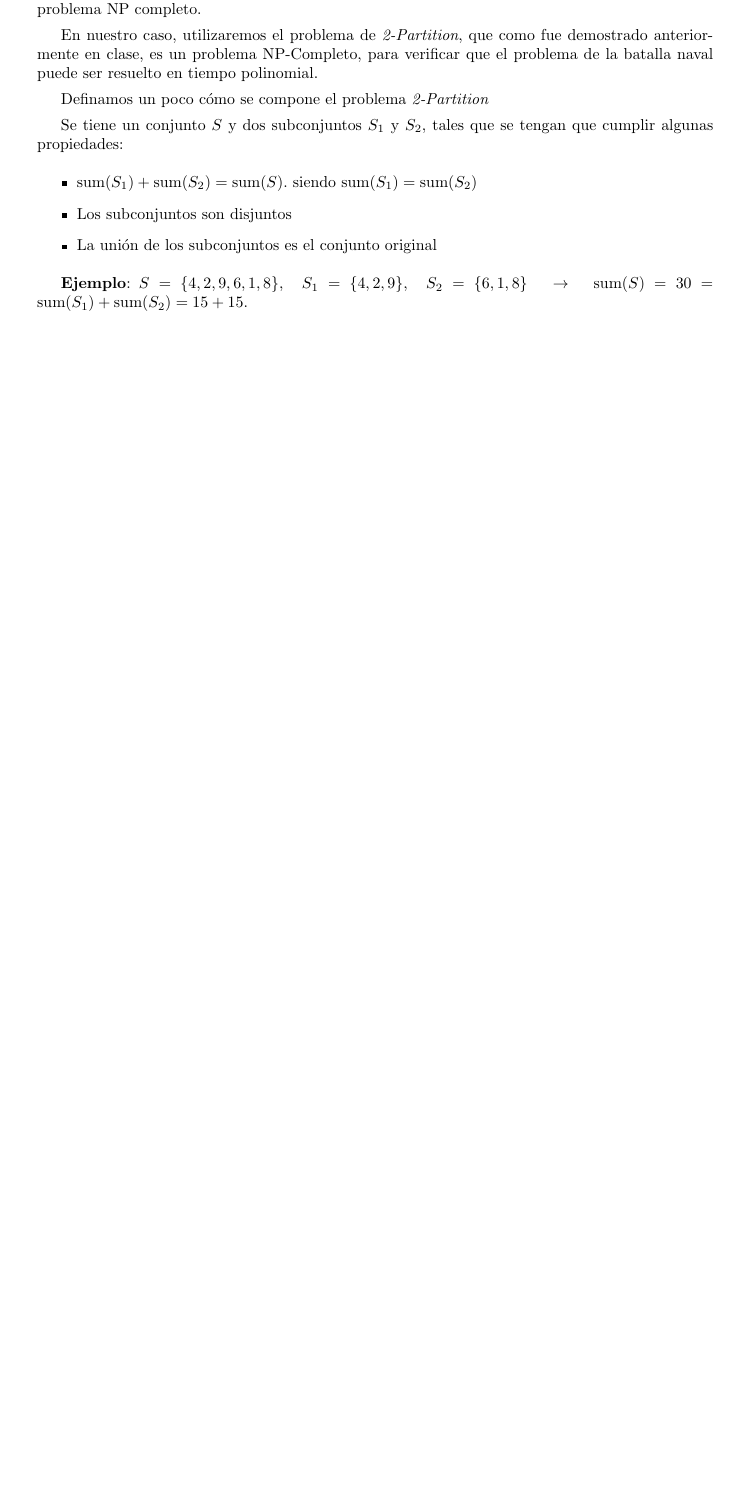
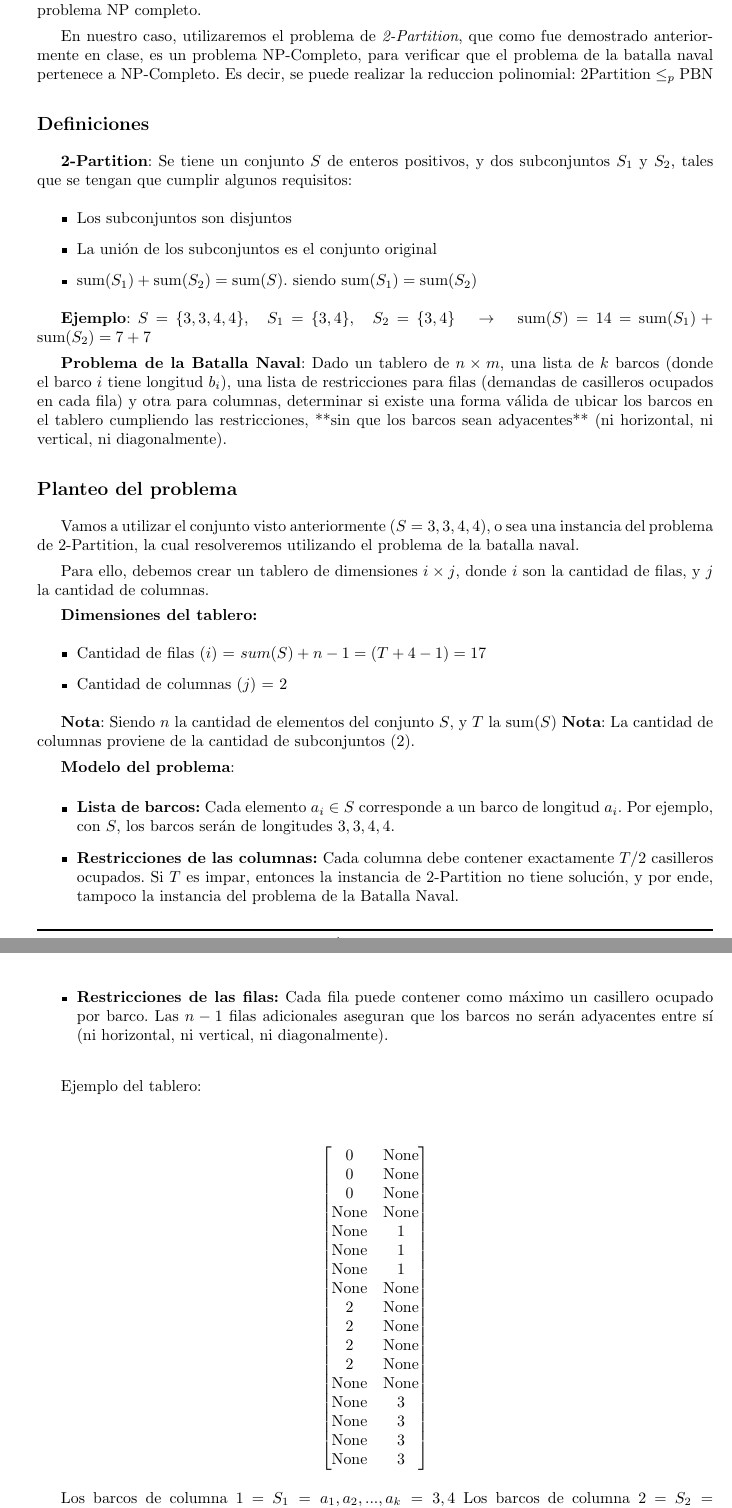
Before and after one commit to MartinAlejo/TDA-TP3, a LaTeX document (dev_informe/main.tex, which reads dev_informe/tex/demostracion.tex): part of page 6 of 16 before the commit and two parts of pages 6 and 7 of 18 after it, the two joined at a grey line, cut so that both start at the same text, the shorter picture padded with empty space. Compiled offline with pdfLaTeX.

Commit message:
Avanzamos con el informe

```diff
--- a/dev_informe/tex/demostracion.tex
+++ b/dev_informe/tex/demostracion.tex
@@ -12,20 +9,76 @@ Vamos a demostrar que la batalla naval es $NP$ completo. Pero, ¿Como se demuest
 
 Ya en la sección anterior pudimos verificar con éxito que nuestro problema es de tipo NP, ahora hay que demostrar que se puede realizar una reducción polinomial desde cualquier problema NP-Completo. Recordemos que todos los NP completos pueden ser reducidos despues a cualquier problema NP completo.
 
-En nuestro caso, utilizaremos el problema de \textit{2-Partition}, que como fue demostrado anteriormente en clase, es un problema NP-Completo, para verificar que el problema de la batalla naval puede ser resuelto en tiempo polinomial.
+En nuestro caso, utilizaremos el problema de \textit{2-Partition}, que como fue demostrado anteriormente en clase, es un problema NP-Completo, para verificar que el problema de la batalla naval pertenece a NP-Completo. Es decir, se puede realizar la reduccion polinomial: $\text{2\-Partition} \leq_p \text{PBN}$
 
+\subsection*{Definiciones}
 
-Definamos un poco cómo se compone el problema \textit{2-Partition}
-
-
-Se tiene un conjunto $S$ y dos subconjuntos $S_1$ y $S_2$, tales que se tengan que cumplir algunas propiedades:
+\textbf{2-Partition}: Se tiene un conjunto $S$ de enteros positivos, y dos subconjuntos $S_1$ y $S_2$, tales que se tengan que cumplir algunos requisitos:
 \begin{itemize}
-    \item $\text{sum}(S_1) + \text{sum}(S_2) = \text{sum}(S)$. siendo $\text{sum}(S_1) = \text{sum}(S_2)$
     \item Los subconjuntos son disjuntos
     \item La unión de los subconjuntos es el conjunto original
+    \item $\text{sum}(S_1) + \text{sum}(S_2) = \text{sum}(S)$. siendo $\text{sum}(S_1) = \text{sum}(S_2)$
 \end{itemize}
 
 \textbf{Ejemplo}:
-$S = \{4, 2, 9, 6, 1, 8\}, \quad S_1 = \{4, 2, 9\}, \quad S_2 = \{6, 1, 8\} \quad \rightarrow \quad \text{sum}(S) = 30 = \text{sum}(S_1) + \text{sum}(S_2) = 15 + 15.$
+$S = \{3, 3, 4, 4\}, \quad S_1 = \{3, 4\}, \quad S_2 = \{3, 4\} \quad \rightarrow \quad \text{sum}(S) = 14 = \text{sum}(S_1) + \text{sum}(S_2) = 7 + 7$
 
-Vamos a realizar la reduccion polinomial: $\text{2\-Partition} \leq_p \text{PBN}$
+\textbf{Problema de la Batalla Naval}: Dado un tablero de $n \times m$, una lista de $k$ barcos (donde el barco $i$ tiene longitud $b_i$), una lista de restricciones para filas (demandas de casilleros ocupados en cada fila) y otra para columnas, determinar si existe una forma válida de ubicar los barcos en el tablero cumpliendo las restricciones, **sin que los barcos sean adyacentes** (ni horizontal, ni vertical, ni diagonalmente).
+
+\subsection*{Planteo del problema}
+
+Vamos a utilizar el conjunto visto anteriormente ($S = {3,3,4,4}$), o sea una instancia del problema de 2-Partition, la cual resolveremos utilizando el problema de la batalla naval.
+
+Para ello, debemos crear un tablero de dimensiones $i \times j$, donde $i$ son la cantidad de filas, y $j$ la cantidad de columnas.
+
+\textbf{Dimensiones del tablero:}
+\begin{itemize}
+    \item Cantidad de filas ($i$) = $sum(S) + n - 1  = (T + 4 - 1 ) = 17$
+    \item Cantidad de columnas ($j$) = $2$
+\end{itemize}
+
+\textbf{Nota}: Siendo $n$ la cantidad de elementos del conjunto $S$, y $T$ la $\text{sum}(S)$
+\textbf{Nota}: La cantidad de columnas proviene de la cantidad de subconjuntos (2).
+
+\textbf{Modelo del problema}:
+
+\begin{itemize}
+    \item \textbf{Lista de barcos:} Cada elemento $a_i \in S$ corresponde a un barco de longitud $a_i$. Por ejemplo, con $S$, los barcos serán de longitudes $3, 3, 4, 4$.
+
+    \item \textbf{Restricciones de las columnas:}
+    Cada columna debe contener exactamente $T / 2$ casilleros ocupados. Si $T$ es impar, entonces la instancia de 2-Partition no tiene solución, y por ende, tampoco la instancia del problema de la Batalla Naval.
+
+    \item \textbf{Restricciones de las filas:}
+    Cada fila puede contener como máximo un casillero ocupado por barco. Las $n - 1$ filas adicionales aseguran que los barcos no serán adyacentes entre sí (ni horizontal, ni vertical, ni diagonalmente).
+\end{itemize}
+
+\vskip0.25cm
+
+Ejemplo del tablero:
+
+\begin{center}
+\[
+    \begin{bmatrix}
+    0 & \text{None} \\
+    0 & \text{None} \\
+    0 & \text{None} \\
+    \text{None} & \text{None} \\
+    \text{None} & 1 \\
+    \text{None} & 1 \\
+    \text{None} & 1 \\
+    \text{None} & \text{None} \\
+    2 & \text{None} \\
+    2 & \text{None} \\
+    2 & \text{None} \\
+    2 & \text{None} \\
+    \text{None} & \text{None} \\
+    \text{None} & 3 \\
+    \text{None} & 3 \\
+    \text{None} & 3 \\
+    \text{None} & 3
+    \end{bmatrix}
+\]
+\end{center}
+
+Los barcos de columna 1 = $S_{1} = {a_{1}, a_{2},...,a_{k}} = {3, 4}$
+Los barcos de columna 2 = $S_{2} = {a_{k +1}, a_{k + 2},..., a_{n}} = {3, 4}$
@@ -31,0 +102 @@ Vamos a realizar la reduccion polinomial: $\text{2\-Partition} \leq_p \text{PBN}
+\paragraph{($\Leftarrow$) Si existe una solución para el problema de la Batalla Naval:}
```
Also changed, not shown: dev_informe/tex/conclusiones.tex (+1 -1 lines), dev_informe/main.pdf, dev_informe/tex/demostracion.tex (31 more changed lines), 7 other files.
